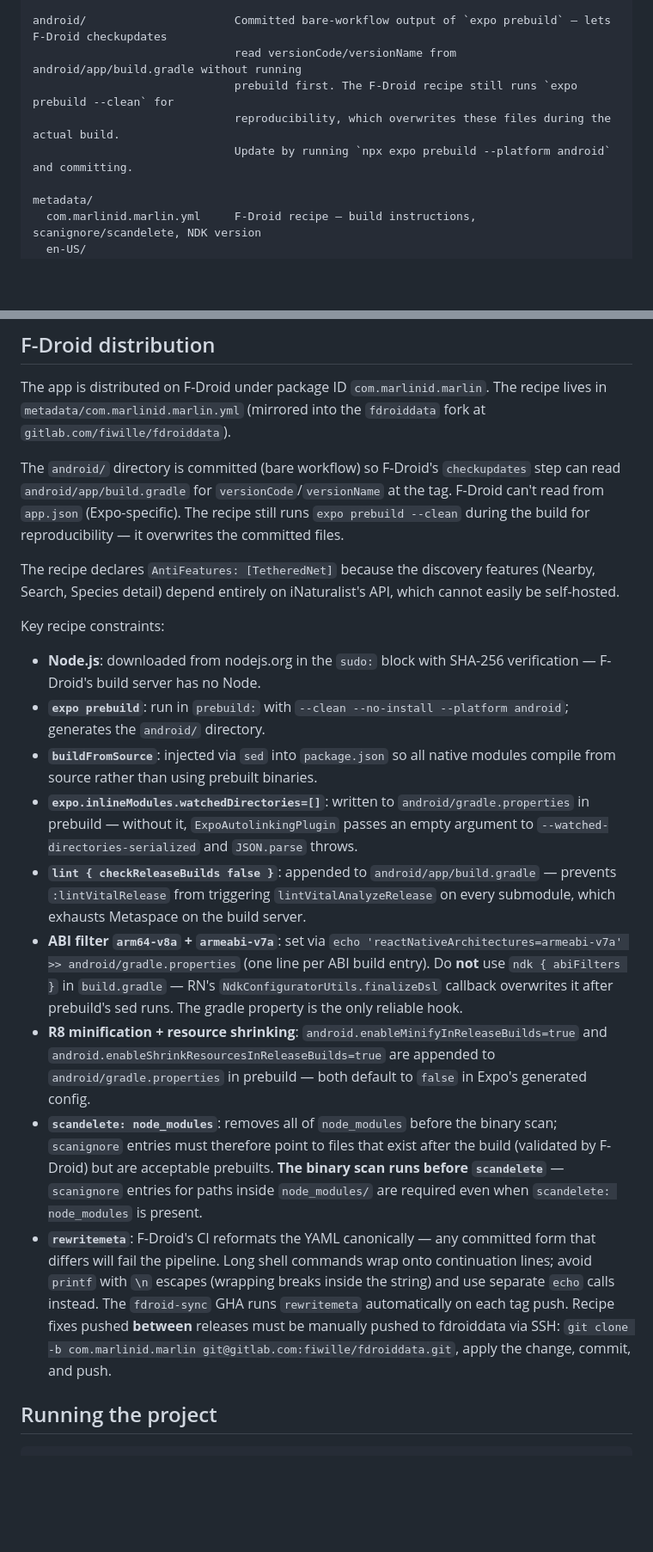
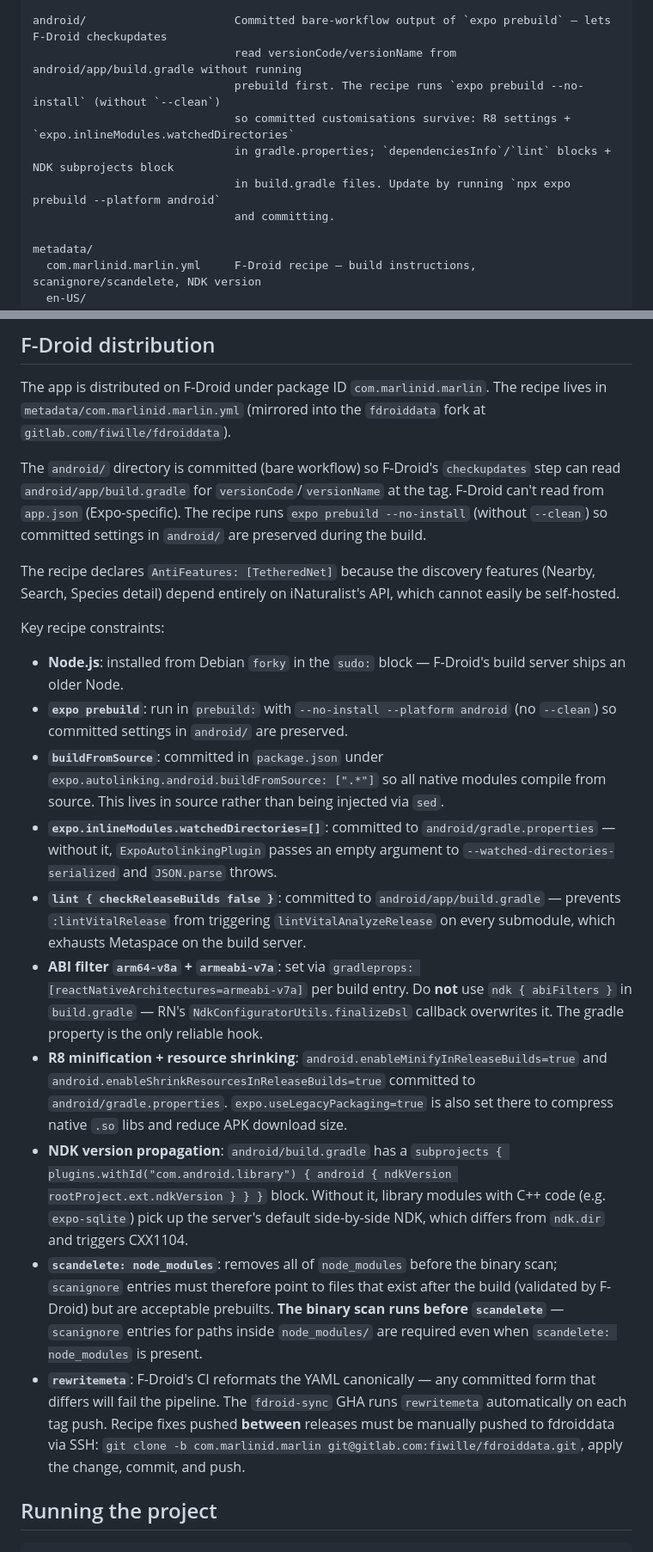
Before and after one commit to fwille/marlin, a Markdown page: CLAUDE.md, 2 parts joined by grey strips. Shown at 86% size. Rendered like a GitHub page; blank space fills up the shorter version.

Commit message:
docs: update CLAUDE.md F-Droid recipe constraints to reflect current approach

```diff
--- a/CLAUDE.md
+++ b/CLAUDE.md
@@ -71,9 +71,11 @@ modules/
 
 android/                      Committed bare-workflow output of `expo prebuild` — lets F-Droid checkupdates
                               read versionCode/versionName from android/app/build.gradle without running
-                              prebuild first. The F-Droid recipe still runs `expo prebuild --clean` for
-                              reproducibility, which overwrites these files during the actual build.
-                              Update by running `npx expo prebuild --platform android` and committing.
+                              prebuild first. The recipe runs `expo prebuild --no-install` (without `--clean`)
+                              so committed customisations survive: R8 settings + `expo.inlineModules.watchedDirectories`
+                              in gradle.properties; `dependenciesInfo`/`lint` blocks + NDK subprojects block
+                              in build.gradle files. Update by running `npx expo prebuild --platform android`
+                              and committing.
 
 metadata/
   com.marlinid.marlin.yml     F-Droid recipe — build instructions, scanignore/scandelete, NDK version
@@ -179,20 +181,21 @@ When Node.js needs updating between releases, edit the `sudo:` block in the new
 
 The app is distributed on F-Droid under package ID `com.marlinid.marlin`. The recipe lives in `metadata/com.marlinid.marlin.yml` (mirrored into the `fdroiddata` fork at `gitlab.com/fiwille/fdroiddata`).
 
-The `android/` directory is committed (bare workflow) so F-Droid's `checkupdates` step can read `android/app/build.gradle` for `versionCode`/`versionName` at the tag. F-Droid can't read from `app.json` (Expo-specific). The recipe still runs `expo prebuild --clean` during the build for reproducibility — it overwrites the committed files.
+The `android/` directory is committed (bare workflow) so F-Droid's `checkupdates` step can read `android/app/build.gradle` for `versionCode`/`versionName` at the tag. F-Droid can't read from `app.json` (Expo-specific). The recipe runs `expo prebuild --no-install` (without `--clean`) so committed settings in `android/` are preserved during the build.
 
 The recipe declares `AntiFeatures: [TetheredNet]` because the discovery features (Nearby, Search, Species detail) depend entirely on iNaturalist's API, which cannot easily be self-hosted.
 
 Key recipe constraints:
-- **Node.js**: downloaded from nodejs.org in the `sudo:` block with SHA-256 verification — F-Droid's build server has no Node.
-- **`expo prebuild`**: run in `prebuild:` with `--clean --no-install --platform android`; generates the `android/` directory.
-- **`buildFromSource`**: injected via `sed` into `package.json` so all native modules compile from source rather than using prebuilt binaries.
-- **`expo.inlineModules.watchedDirectories=[]`**: written to `android/gradle.properties` in prebuild — without it, `ExpoAutolinkingPlugin` passes an empty argument to `--watched-directories-serialized` and `JSON.parse` throws.
-- **`lint { checkReleaseBuilds false }`**: appended to `android/app/build.gradle` — prevents `:lintVitalRelease` from triggering `lintVitalAnalyzeRelease` on every submodule, which exhausts Metaspace on the build server.
-- **ABI filter `arm64-v8a` + `armeabi-v7a`**: set via `echo 'reactNativeArchitectures=armeabi-v7a' >> android/gradle.properties` (one line per ABI build entry). Do **not** use `ndk { abiFilters }` in `build.gradle` — RN's `NdkConfiguratorUtils.finalizeDsl` callback overwrites it after prebuild's sed runs. The gradle property is the only reliable hook.
-- **R8 minification + resource shrinking**: `android.enableMinifyInReleaseBuilds=true` and `android.enableShrinkResourcesInReleaseBuilds=true` are appended to `android/gradle.properties` in prebuild — both default to `false` in Expo's generated config.
+- **Node.js**: installed from Debian `forky` in the `sudo:` block — F-Droid's build server ships an older Node.
+- **`expo prebuild`**: run in `prebuild:` with `--no-install --platform android` (no `--clean`) so committed settings in `android/` are preserved.
+- **`buildFromSource`**: committed in `package.json` under `expo.autolinking.android.buildFromSource: [".*"]` so all native modules compile from source. This lives in source rather than being injected via `sed`.
+- **`expo.inlineModules.watchedDirectories=[]`**: committed to `android/gradle.properties` — without it, `ExpoAutolinkingPlugin` passes an empty argument to `--watched-directories-serialized` and `JSON.parse` throws.
+- **`lint { checkReleaseBuilds false }`**: committed to `android/app/build.gradle` — prevents `:lintVitalRelease` from triggering `lintVitalAnalyzeRelease` on every submodule, which exhausts Metaspace on the build server.
+- **ABI filter `arm64-v8a` + `armeabi-v7a`**: set via `gradleprops: [reactNativeArchitectures=armeabi-v7a]` per build entry. Do **not** use `ndk { abiFilters }` in `build.gradle` — RN's `NdkConfiguratorUtils.finalizeDsl` callback overwrites it. The gradle property is the only reliable hook.
+- **R8 minification + resource shrinking**: `android.enableMinifyInReleaseBuilds=true` and `android.enableShrinkResourcesInReleaseBuilds=true` committed to `android/gradle.properties`. `expo.useLegacyPackaging=true` is also set there to compress native `.so` libs and reduce APK download size.
+- **NDK version propagation**: `android/build.gradle` has a `subprojects { plugins.withId("com.android.library") { android { ndkVersion rootProject.ext.ndkVersion } } }` block. Without it, library modules with C++ code (e.g. `expo-sqlite`) pick up the server's default side-by-side NDK, which differs from `ndk.dir` and triggers CXX1104.
 - **`scandelete: node_modules`**: removes all of `node_modules` before the binary scan; `scanignore` entries must therefore point to files that exist after the build (validated by F-Droid) but are acceptable prebuilts. **The binary scan runs before `scandelete`** — `scanignore` entries for paths inside `node_modules/` are required even when `scandelete: node_modules` is present.
-- **`rewritemeta`**: F-Droid's CI reformats the YAML canonically — any committed form that differs will fail the pipeline. Long shell commands wrap onto continuation lines; avoid `printf` with `\n` escapes (wrapping breaks inside the string) and use separate `echo` calls instead. The `fdroid-sync` GHA runs `rewritemeta` automatically on each tag push. Recipe fixes pushed **between** releases must be manually pushed to fdroiddata via SSH: `git clone -b com.marlinid.marlin git@gitlab.com:fiwille/fdroiddata.git`, apply the change, commit, and push.
+- **`rewritemeta`**: F-Droid's CI reformats the YAML canonically — any committed form that differs will fail the pipeline. The `fdroid-sync` GHA runs `rewritemeta` automatically on each tag push. Recipe fixes pushed **between** releases must be manually pushed to fdroiddata via SSH: `git clone -b com.marlinid.marlin git@gitlab.com:fiwille/fdroiddata.git`, apply the change, commit, and push.
 
 ## Running the project
 
```
